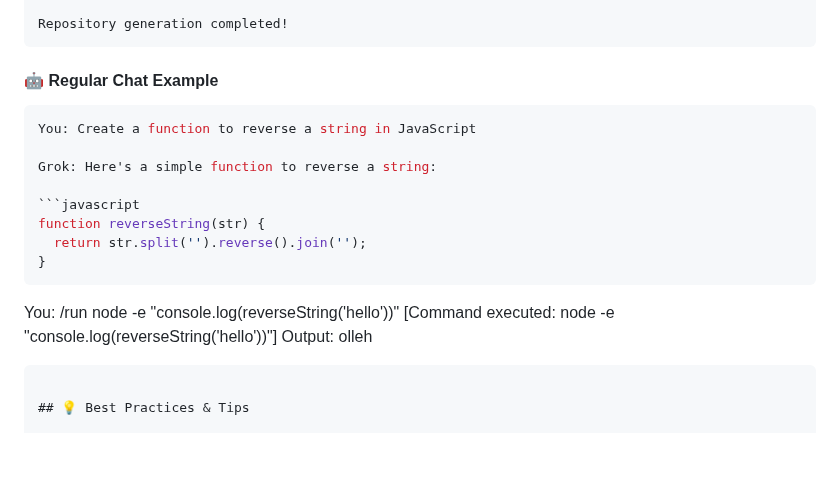
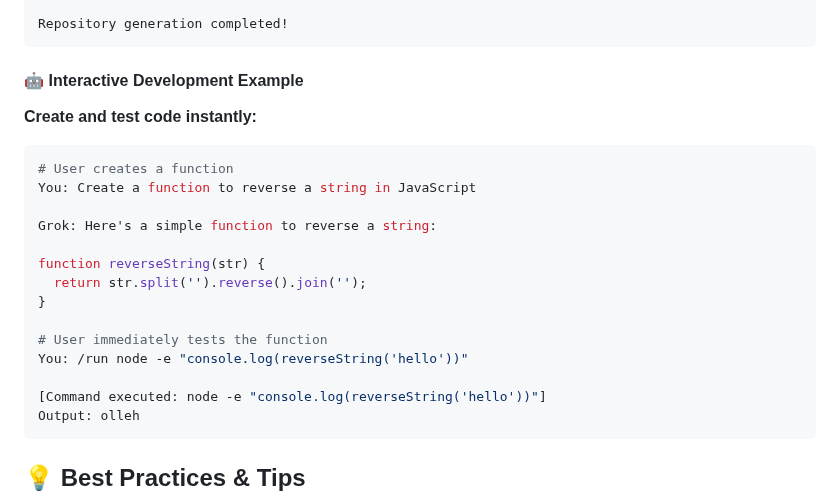
Before and after one commit to NYTEMODEONLY/grok-code, a Markdown page: README.md, the part around the change. Rendered like a GitHub page; blank space fills up the shorter version.

Commit message:
Improve README example formatting
- Better title: 'Interactive Development Example'
- Consistent bash code block formatting
- Clear comments separating conversation phases
- Professional styling for command execution demo

`````diff
--- a/README.md
+++ b/README.md
@@ -270,24 +270,26 @@ Generated: package.json
 Repository generation completed!
 ```
 
-#### 🤖 Regular Chat Example
+#### 🤖 Interactive Development Example
 
-````bash
+**Create and test code instantly:**
+
+```bash
+# User creates a function
 You: Create a function to reverse a string in JavaScript
 
 Grok: Here's a simple function to reverse a string:
 
-```javascript
 function reverseString(str) {
   return str.split('').reverse().join('');
 }
-````
 
+# User immediately tests the function
 You: /run node -e "console.log(reverseString('hello'))"
+
 [Command executed: node -e "console.log(reverseString('hello'))"]
 Output: olleh
-
-````
+```
 
 ## 💡 Best Practices & Tips
 
`````
